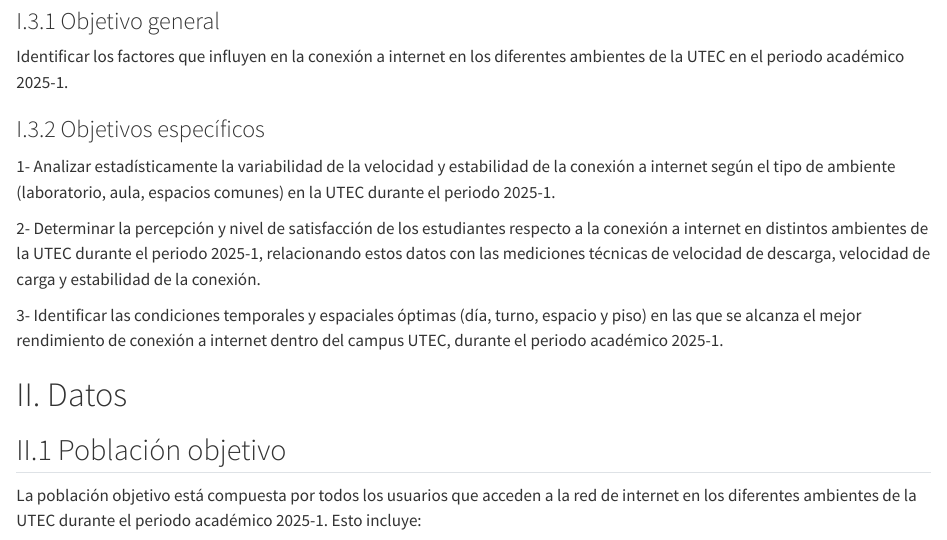
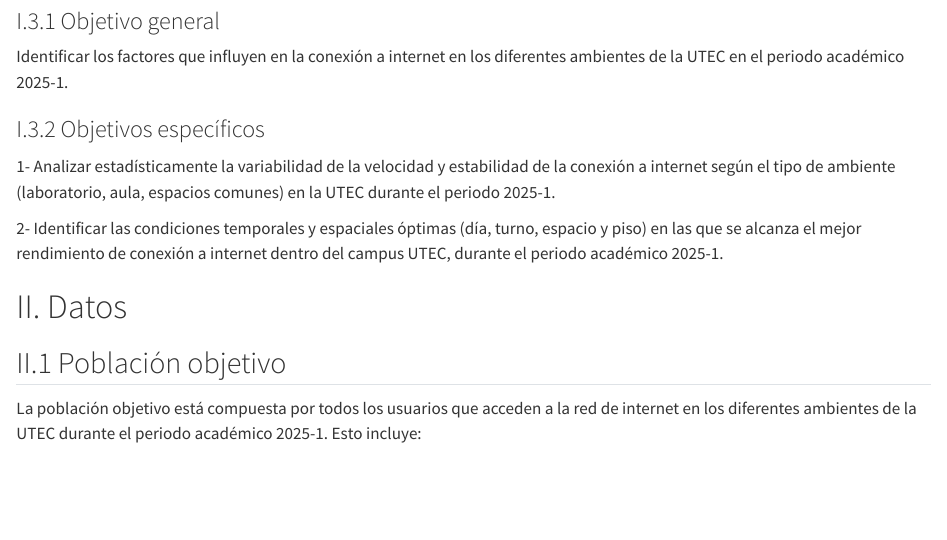
Before and after one commit to yerikVVal/G08_Inform, a Quarto document (G08_Informe1.qmd): the page in a window 1100 px wide, from 640 px down. Rendered offline with R 4.5, knitr and Pandoc in place of Quarto, with nearby package versions; some code elsewhere in the file could not run offline; long lines of code are wrapped; column names are cleaned by a stand-in for the janitor package.

Commit message:
Update G08_Informe1.qmd

```diff
--- a/G08_Informe1.qmd
+++ b/G08_Informe1.qmd
@@ -29,9 +29,7 @@
 
 1- Analizar estadísticamente la variabilidad de la velocidad y estabilidad de la conexión a internet según el tipo de ambiente (laboratorio, aula, espacios comunes) en la UTEC durante el periodo 2025-1.
 
-2- Determinar la percepción y nivel de satisfacción de los estudiantes respecto a la conexión a internet en distintos ambientes de la UTEC durante el periodo 2025-1, relacionando estos datos con las mediciones técnicas de velocidad de descarga, velocidad de carga y estabilidad de la conexión.
-
-3- Identificar las condiciones temporales y espaciales óptimas (día, turno, espacio y piso) en las que se alcanza el mejor rendimiento de conexión a internet dentro del campus UTEC, durante el periodo académico 2025-1.
+2- Identificar las condiciones temporales y espaciales óptimas (día, turno, espacio y piso) en las que se alcanza el mejor rendimiento de conexión a internet dentro del campus UTEC, durante el periodo académico 2025-1.
 
 # II. Datos
 
```
